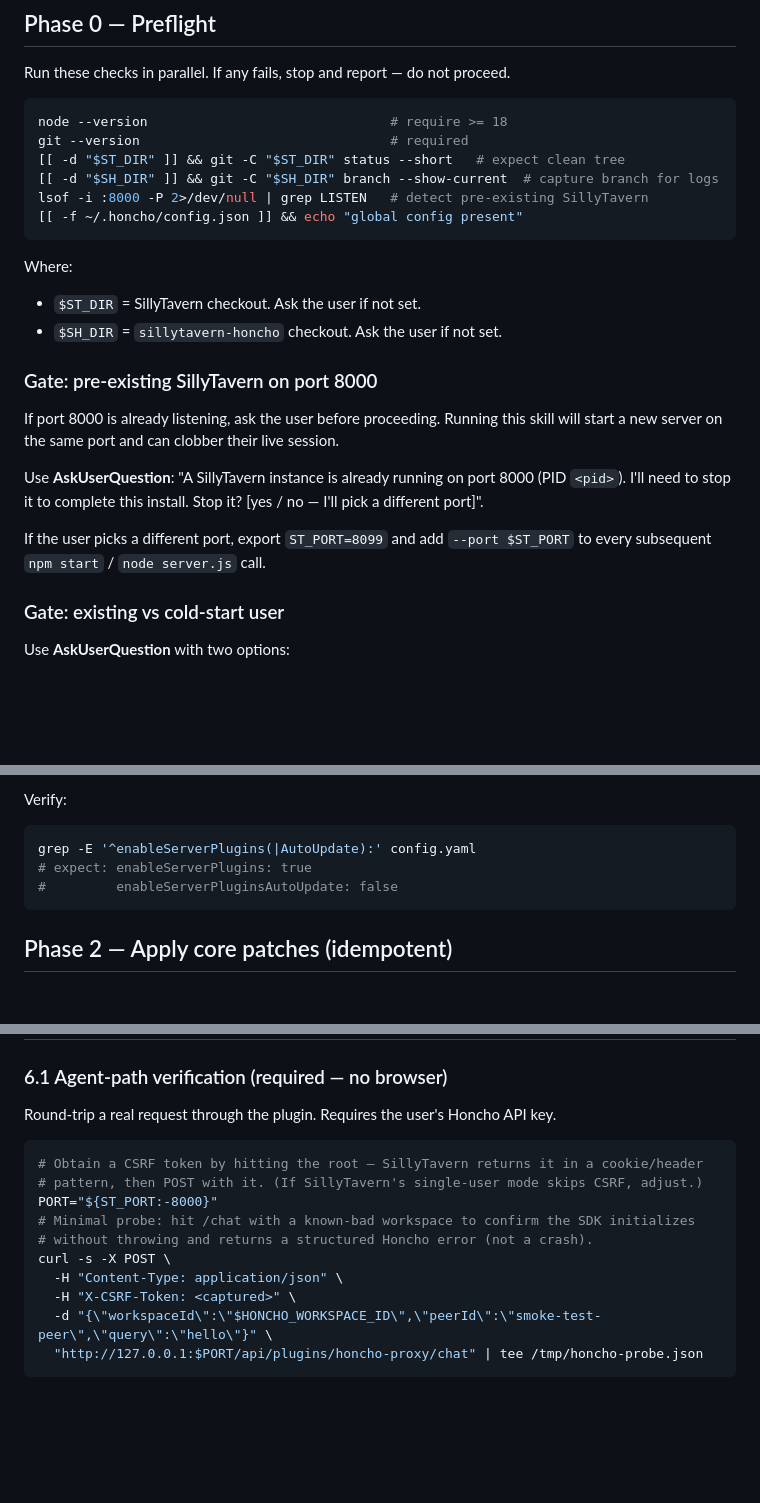
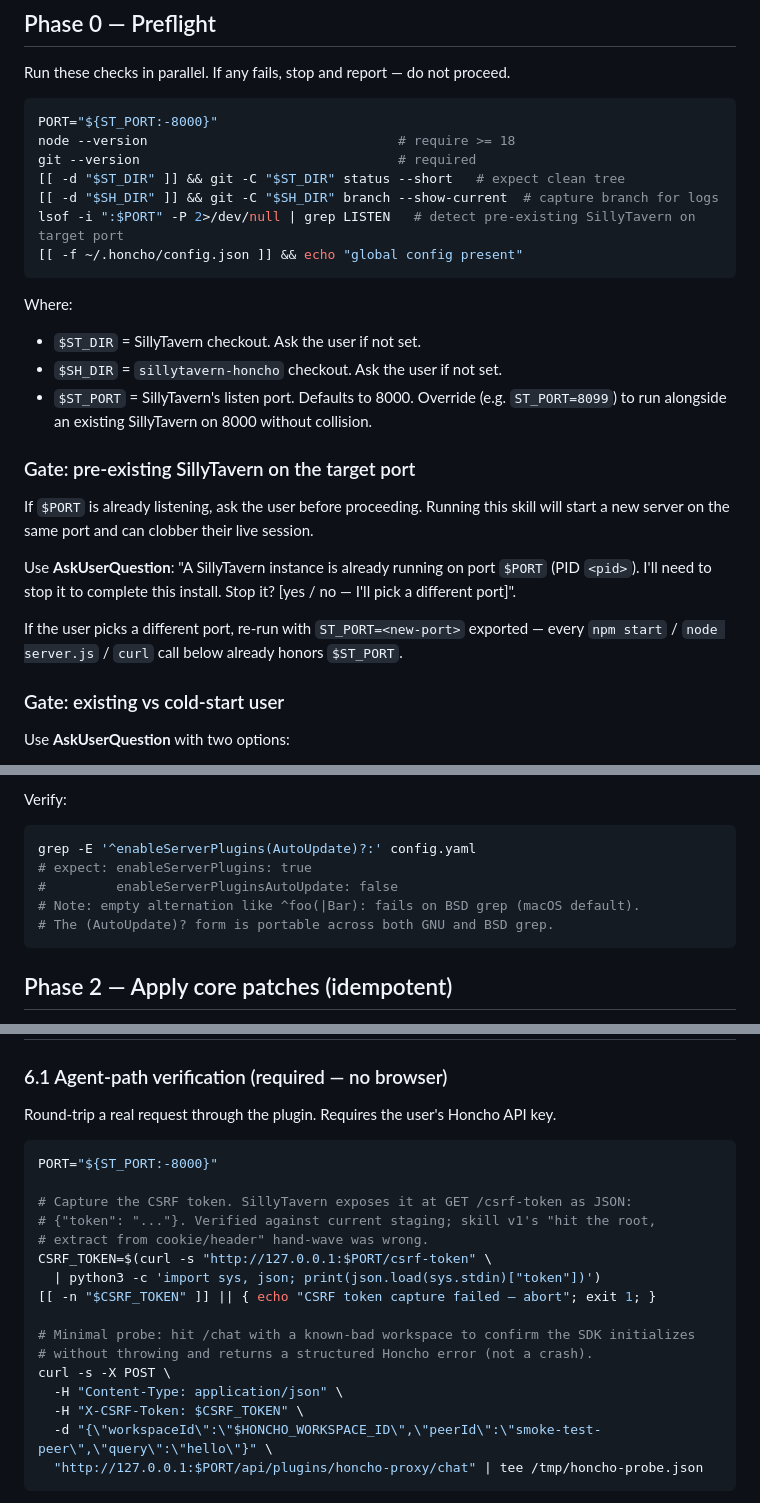
Before and after one commit to plastic-labs/sillytavern-honcho, a Markdown page: skills/setup/SKILL.md, 3 parts joined by grey strips. Drawn GitHub-style; blank space fills up the shorter version.

Commit message:
docs: fix SKILL.md issues surfaced by Test 2 (DEV-1417)
Four skill-content fixes from Test 2 (Path B execution):

- Phase 0 preflight: replace hardcoded `lsof -i :8000` with
  `${ST_PORT:-8000}`, so the port-collision check honors the variable
  the rest of the skill claims to respect.
- Phases 1.2 + 4.1: `npm start` now passes `--port $PORT` through, so
  the server actually lands on the requested port (previously defaulted
  to 8000 regardless of `$ST_PORT`).
- Phase 1.3 verify: `grep -E '^enableServerPlugins(|AutoUpdate):'` fails
  on BSD grep (macOS) with "empty (sub)expression" — rewritten as
  `grep -E '^enableServerPlugins(AutoUpdate)?:'` which is portable
  across GNU and BSD.
- Phase 6.1: replace `X-CSRF-Token: <captured>` placeholder with an
  actual capture via `GET /csrf-token` (returns `{"token": "..."}`).
  Verified against current SillyTavern staging.

All four surfaced during Test 2 execution on a fresh harness checkout;
none blocked the run but each made the skill less robust under its own
promises. Tests 1/2/3 all pass post-fix.

````diff
--- a/skills/setup/SKILL.md
+++ b/skills/setup/SKILL.md
@@ -36,25 +36,27 @@ The repo's README should document option 1 as the supported path.
 Run these checks in parallel. If any fails, stop and report — do not proceed.
 
 ```bash
-node --version                               # require >= 18
-git --version                                # required
+PORT="${ST_PORT:-8000}"
+node --version                                # require >= 18
+git --version                                 # required
 [[ -d "$ST_DIR" ]] && git -C "$ST_DIR" status --short   # expect clean tree
 [[ -d "$SH_DIR" ]] && git -C "$SH_DIR" branch --show-current  # capture branch for logs
-lsof -i :8000 -P 2>/dev/null | grep LISTEN   # detect pre-existing SillyTavern
+lsof -i ":$PORT" -P 2>/dev/null | grep LISTEN   # detect pre-existing SillyTavern on target port
 [[ -f ~/.honcho/config.json ]] && echo "global config present"
 ```
 
 Where:
 - `$ST_DIR` = SillyTavern checkout. Ask the user if not set.
 - `$SH_DIR` = `sillytavern-honcho` checkout. Ask the user if not set.
+- `$ST_PORT` = SillyTavern's listen port. Defaults to 8000. Override (e.g. `ST_PORT=8099`) to run alongside an existing SillyTavern on 8000 without collision.
 
-### Gate: pre-existing SillyTavern on port 8000
+### Gate: pre-existing SillyTavern on the target port
 
-If port 8000 is already listening, ask the user before proceeding. Running this skill will start a new server on the same port and can clobber their live session.
+If `$PORT` is already listening, ask the user before proceeding. Running this skill will start a new server on the same port and can clobber their live session.
 
-Use **AskUserQuestion**: "A SillyTavern instance is already running on port 8000 (PID `<pid>`). I'll need to stop it to complete this install. Stop it? [yes / no — I'll pick a different port]".
+Use **AskUserQuestion**: "A SillyTavern instance is already running on port `$PORT` (PID `<pid>`). I'll need to stop it to complete this install. Stop it? [yes / no — I'll pick a different port]".
 
-If the user picks a different port, export `ST_PORT=8099` and add `--port $ST_PORT` to every subsequent `npm start` / `node server.js` call.
+If the user picks a different port, re-run with `ST_PORT=<new-port>` exported — every `npm start` / `node server.js` / `curl` call below already honors `$ST_PORT`.
 
 ### Gate: existing vs cold-start user
 
@@ -107,9 +110,11 @@ Why disable auto-update: this install symlinks a local dev checkout of `sillytav
 Verify:
 
 ```bash
-grep -E '^enableServerPlugins(|AutoUpdate):' config.yaml
+grep -E '^enableServerPlugins(AutoUpdate)?:' config.yaml
 # expect: enableServerPlugins: true
 #         enableServerPluginsAutoUpdate: false
+# Note: empty alternation like ^foo(|Bar): fails on BSD grep (macOS default).
+# The (AutoUpdate)? form is portable across both GNU and BSD grep.
 ```
 
 ## Phase 2 — Apply core patches (idempotent)
@@ -270,14 +276,20 @@ Entry happens in the SillyTavern UI (Phase 6, browser step) — this skill does
 Round-trip a real request through the plugin. Requires the user's Honcho API key.
 
 ```bash
-# Obtain a CSRF token by hitting the root — SillyTavern returns it in a cookie/header
-# pattern, then POST with it. (If SillyTavern's single-user mode skips CSRF, adjust.)
 PORT="${ST_PORT:-8000}"
+
+# Capture the CSRF token. SillyTavern exposes it at GET /csrf-token as JSON:
+# {"token": "..."}. Verified against current staging; skill v1's "hit the root,
+# extract from cookie/header" hand-wave was wrong.
+CSRF_TOKEN=$(curl -s "http://127.0.0.1:$PORT/csrf-token" \
+  | python3 -c 'import sys, json; print(json.load(sys.stdin)["token"])')
+[[ -n "$CSRF_TOKEN" ]] || { echo "CSRF token capture failed — abort"; exit 1; }
+
 # Minimal probe: hit /chat with a known-bad workspace to confirm the SDK initializes
 # without throwing and returns a structured Honcho error (not a crash).
 curl -s -X POST \
   -H "Content-Type: application/json" \
-  -H "X-CSRF-Token: <captured>" \
+  -H "X-CSRF-Token: $CSRF_TOKEN" \
   -d "{\"workspaceId\":\"$HONCHO_WORKSPACE_ID\",\"peerId\":\"smoke-test-peer\",\"query\":\"hello\"}" \
   "http://127.0.0.1:$PORT/api/plugins/honcho-proxy/chat" | tee /tmp/honcho-probe.json
 ```
````
Also changed, not shown: other parts of skills/setup/SKILL.md (+4 -2 lines).
